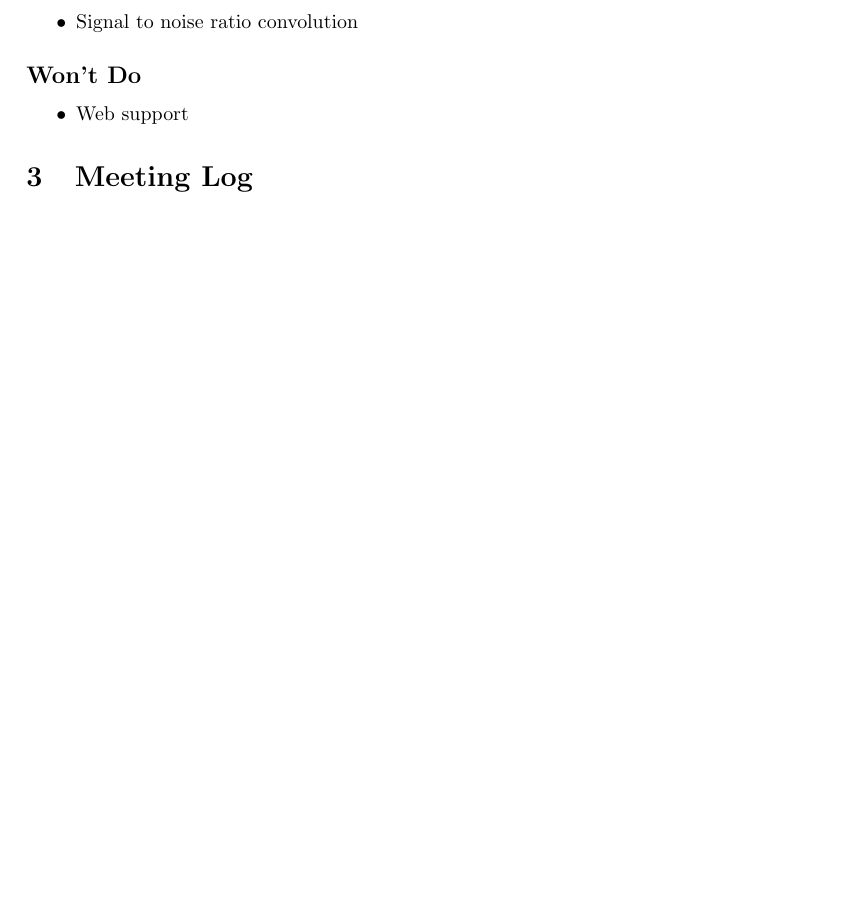
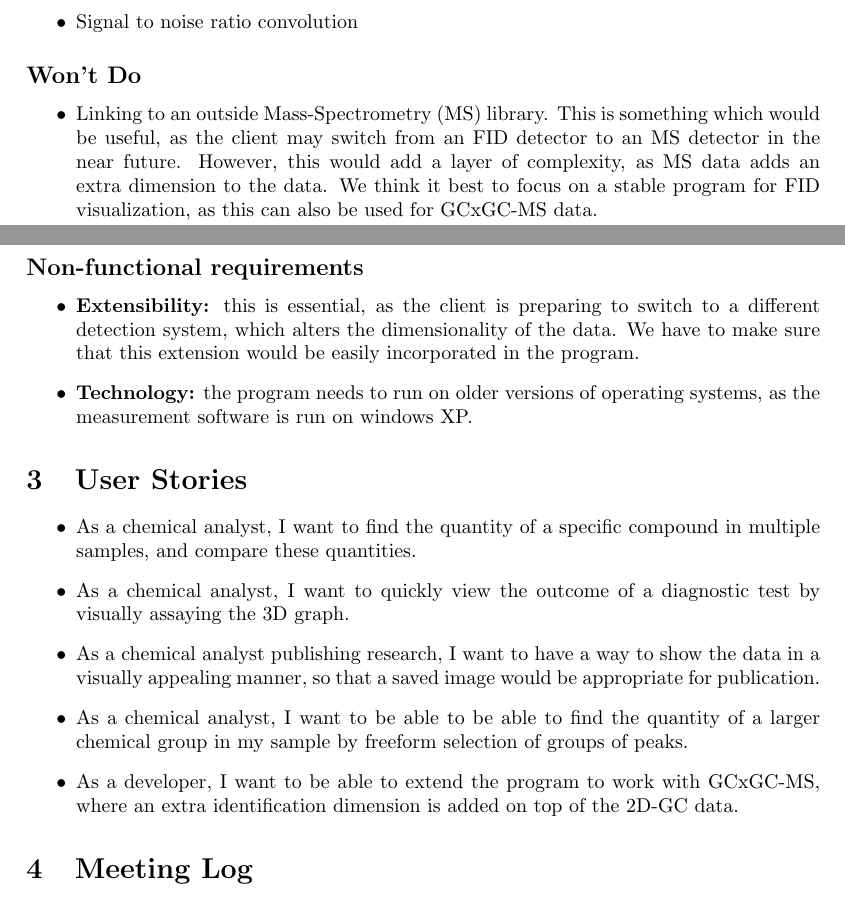
Before and after one commit to monibf/2D-GC, a LaTeX document (Documents/requirements2dgcV1.tex): part of page 2 of 3 before the commit and two parts of pages 2 and 3 of 3 after it, the two joined at a grey line, cut so that both start at the same text, the shorter picture padded with empty space. Compiled offline with pdfLaTeX.

Commit message:
added basic user stories and some non-functional requirements

```diff
--- a/Documents/requirements2dgcV1.tex
+++ b/Documents/requirements2dgcV1.tex
@@ -92,8 +94,24 @@ We aim to build a desktop app to visualise 2D-GC data, and try to work in compar
 \end{itemize}
 \subsection*{Won't Do}
 \begin{itemize}
-	\item Web support
+	\item Linking to an outside Mass-Spectrometry (MS) library. This is something which would be useful, as the client may switch from an FID detector to an MS detector in the near future. However, this would add a layer of complexity, as MS data adds an extra dimension to the data. We think it best to focus on a stable program for FID visualization, as this can also be used for GCxGC-MS data.
 \end{itemize}
+\subsection*{Non-functional requirements}
+\begin{itemize}
+	\item \textbf{Extensibility:} this is essential, as the client is preparing to switch to a different detection system, which alters the dimensionality of the data. We have to make sure that this extension would be easily incorporated in the program.
+	\item \textbf{Technology:} the program needs to run on older versions of operating systems, as the measurement software is run on windows XP.
+\end{itemize}
+
+
+\section{User Stories}
+\begin{itemize}
+	\item As a chemical analyst, I want to find the quantity of a specific compound in multiple samples, and compare these quantities.
+	\item As a chemical analyst, I want to quickly view the outcome of a diagnostic test by visually assaying the 3D graph.
+	\item As a chemical analyst publishing research, I want to have a way to show the data in a visually appealing manner, so that a saved image would be appropriate for publication.
+	\item As a chemical analyst, I want to be able to be able to find the quantity of a larger chemical group in my sample by freeform selection of groups of peaks.
+	\item As a developer, I want to be able to extend the program to work with GCxGC-MS, where an extra identification dimension is added on top of the 2D-GC data.
+\end{itemize}
+
 
 % Meeting log should be updated after every meeting
 \section{Meeting Log}
```
Also changed, not shown: Documents/requirements2dgcV1.tex (2 more changed lines).
